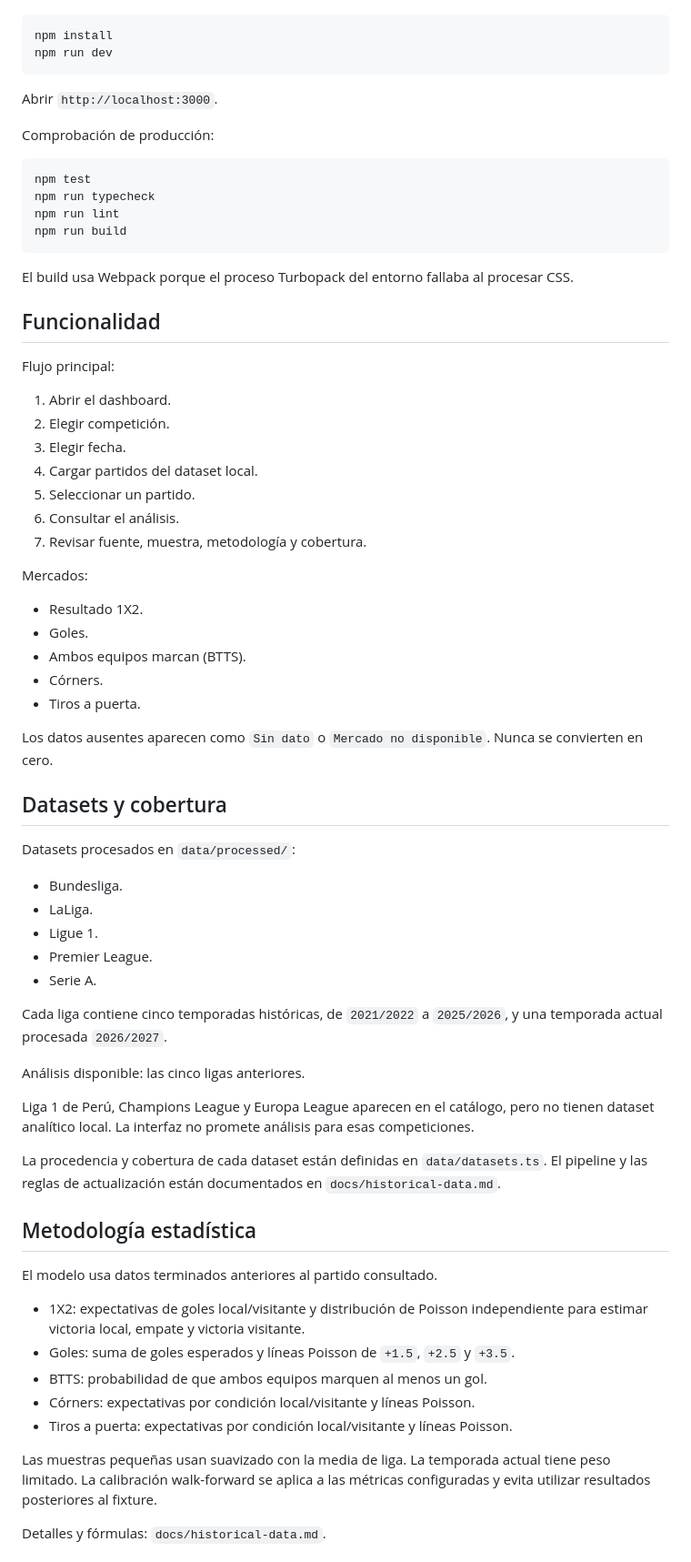
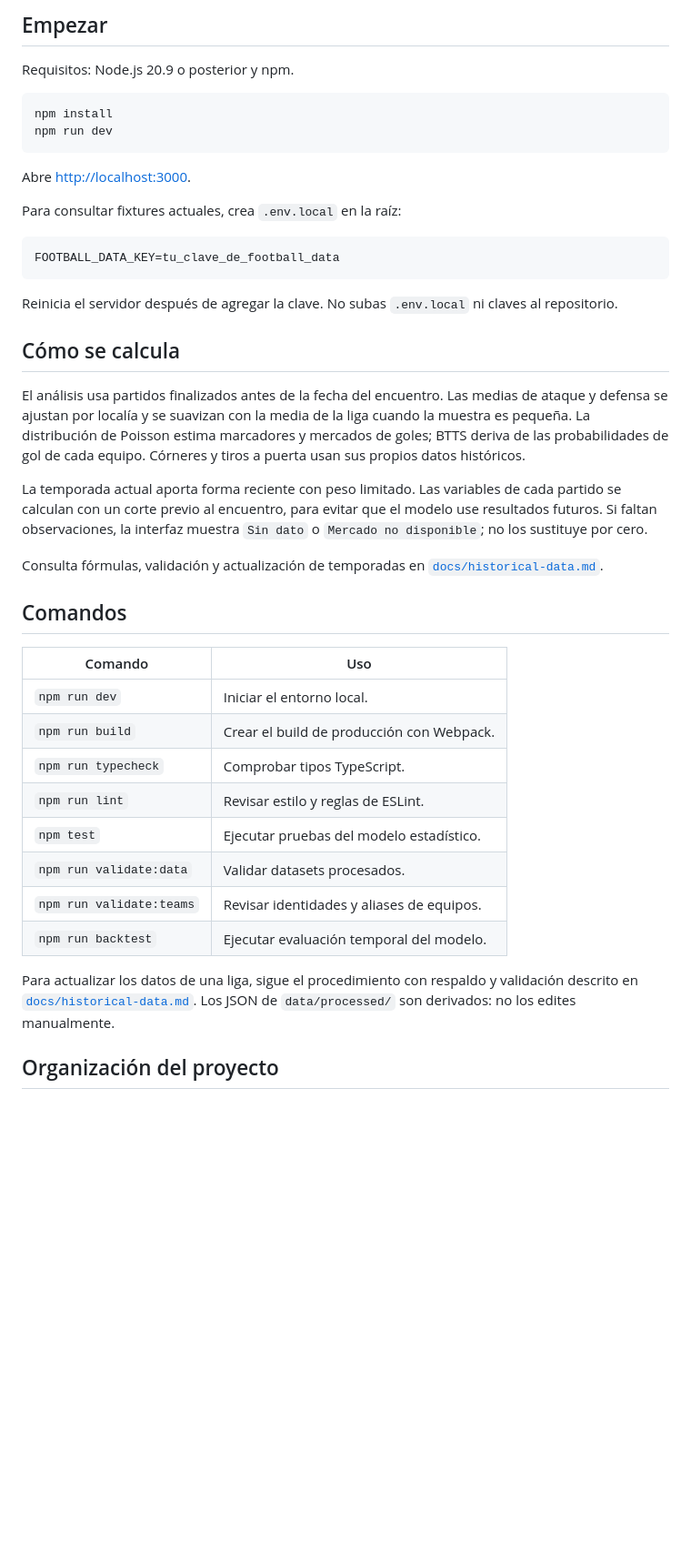
Before and after one commit to IsmaelZamora4/GlorIA-Futbolera, a Markdown page: README.md, the part around one of its changes. Shown at 91% size. Drawn GitHub-style; blank space fills up the shorter version.

Commit message:
docs: rework README and add dashboard screenshot
- restructure README with project overview and screenshot
- add large-screen (>=1600px) match-detail styles
- refresh next-env.d.ts

````diff
--- a/README.md
+++ b/README.md
@@ -12,71 +63,44 @@ Requisitos: Node.js compatible con Next.js 16.
+## Empezar
+
+Requisitos: Node.js 20.9 o posterior y npm.
+
+```bash
 npm install
 npm run dev
 ```
 
-Abrir `http://localhost:3000`.
+Abre [http://localhost:3000](http://localhost:3000).
 
-Comprobación de producción:
+Para consultar fixtures actuales, crea `.env.local` en la raíz:
 
-```powershell
-npm test
-npm run typecheck
-npm run lint
-npm run build
+```dotenv
+FOOTBALL_DATA_KEY=tu_clave_de_football_data
 ```
 
-El build usa Webpack porque el proceso Turbopack del entorno fallaba al procesar CSS.
+Reinicia el servidor después de agregar la clave. No subas `.env.local` ni claves al repositorio.
 
-## Funcionalidad
+## Cómo se calcula
 
-Flujo principal:
+El análisis usa partidos finalizados antes de la fecha del encuentro. Las medias de ataque y defensa se ajustan por localía y se suavizan con la media de la liga cuando la muestra es pequeña. La distribución de Poisson estima marcadores y mercados de goles; BTTS deriva de las probabilidades de gol de cada equipo. Córneres y tiros a puerta usan sus propios datos históricos.
 
-1. Abrir el dashboard.
-2. Elegir competición.
-3. Elegir fecha.
-4. Cargar partidos del dataset local.
-5. Seleccionar un partido.
-6. Consultar el análisis.
-7. Revisar fuente, muestra, metodología y cobertura.
+La temporada actual aporta forma reciente con peso limitado. Las variables de cada partido se calculan con un corte previo al encuentro, para evitar que el modelo use resultados futuros. Si faltan observaciones, la interfaz muestra `Sin dato` o `Mercado no disponible`; no los sustituye por cero.
 
-Mercados:
+Consulta fórmulas, validación y actualización de temporadas en [`docs/historical-data.md`](docs/historical-data.md).
 
-- Resultado 1X2.
-- Goles.
-- Ambos equipos marcan (BTTS).
-- Córners.
-- Tiros a puerta.
+## Comandos
 
-Los datos ausentes aparecen como `Sin dato` o `Mercado no disponible`. Nunca se convierten en cero.
+| Comando | Uso |
+| --- | --- |
+| `npm run dev` | Iniciar el entorno local. |
+| `npm run build` | Crear el build de producción con Webpack. |
+| `npm run typecheck` | Comprobar tipos TypeScript. |
+| `npm run lint` | Revisar estilo y reglas de ESLint. |
+| `npm test` | Ejecutar pruebas del modelo estadístico. |
+| `npm run validate:data` | Validar datasets procesados. |
+| `npm run validate:teams` | Revisar identidades y aliases de equipos. |
+| `npm run backtest` | Ejecutar evaluación temporal del modelo. |
 
-## Datasets y cobertura
+Para actualizar los datos de una liga, sigue el procedimiento con respaldo y validación descrito en [`docs/historical-data.md`](docs/historical-data.md). Los JSON de `data/processed/` son derivados: no los edites manualmente.
 
-Datasets procesados en `data/processed/`:
+## Organización del proyecto
 
-- Bundesliga.
-- LaLiga.
-- Ligue 1.
-- Premier League.
-- Serie A.
-
-Cada liga contiene cinco temporadas históricas, de `2021/2022` a `2025/2026`, y una temporada actual procesada `2026/2027`.
-
-Análisis disponible: las cinco ligas anteriores.
-
-Liga 1 de Perú, Champions League y Europa League aparecen en el catálogo, pero no tienen dataset analítico local. La interfaz no promete análisis para esas competiciones.
-
-La procedencia y cobertura de cada dataset están definidas en `data/datasets.ts`. El pipeline y las reglas de actualización están documentados en `docs/historical-data.md`.
-
-## Metodología estadística
-
-El modelo usa datos terminados anteriores al partido consultado.
-
-- 1X2: expectativas de goles local/visitante y distribución de Poisson independiente para estimar victoria local, empate y victoria visitante.
-- Goles: suma de goles esperados y líneas Poisson de `+1.5`, `+2.5` y `+3.5`.
-- BTTS: probabilidad de que ambos equipos marquen al menos un gol.
-- Córners: expectativas por condición local/visitante y líneas Poisson.
-- Tiros a puerta: expectativas por condición local/visitante y líneas Poisson.
-
-Las muestras pequeñas usan suavizado con la media de liga. La temporada actual tiene peso limitado. La calibración walk-forward se aplica a las métricas configuradas y evita utilizar resultados posteriores al fixture.
-
-Detalles y fórmulas: `docs/historical-data.md`.
-
````
Also changed, not shown: other parts of README.md (+72 -52 lines), docs/images/dashboard.png (added), 2 other files.
